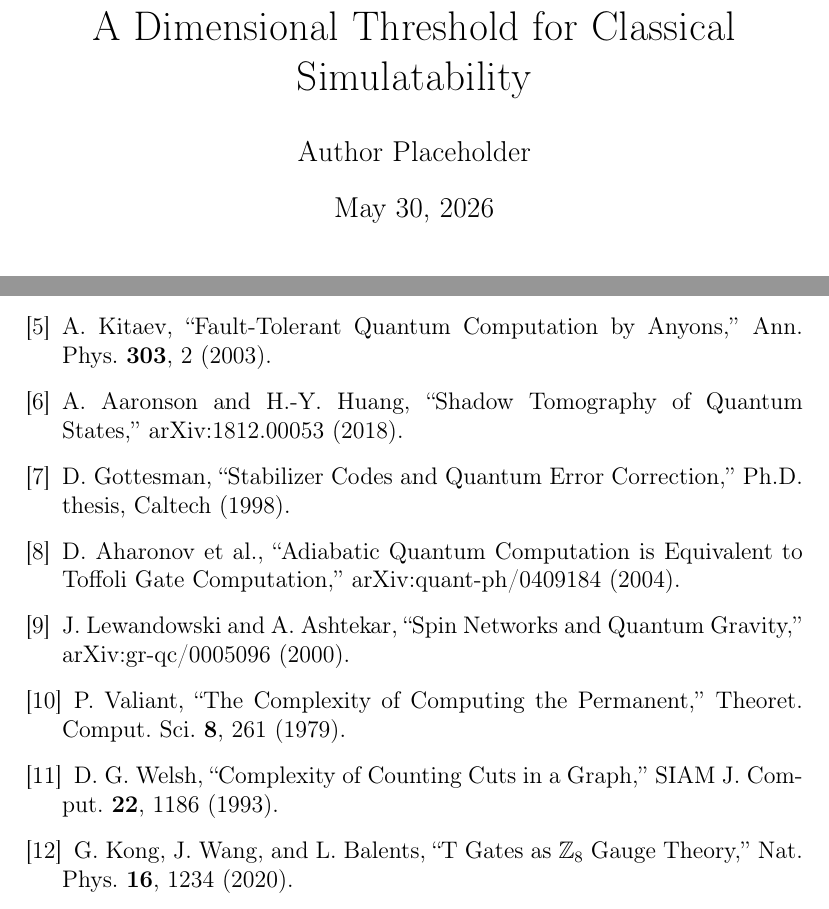
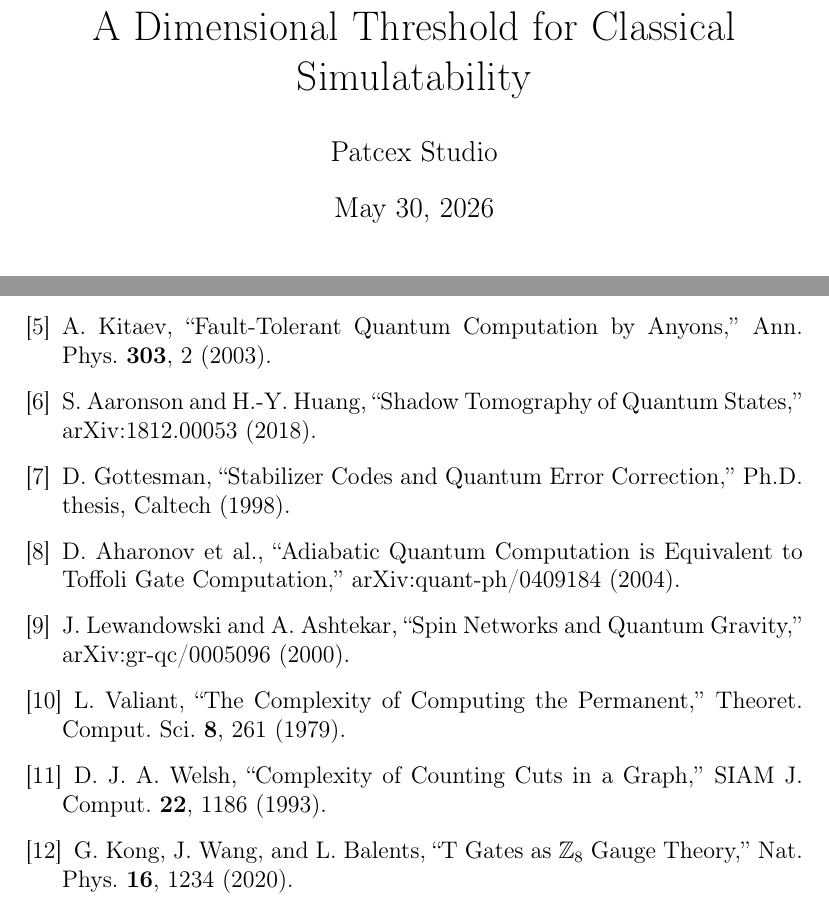
Before and after one commit to Patcex-studio/gauge-oracle, a LaTeX paper (paper/main.tex): two parts of pages 1 and 20 of 20, joined at a grey line, cut so that both start at the same text. Compiled offline with pdfLaTeX.

Commit message:
Fix bibliography author initials and update Lewandowski label

```diff
--- a/paper/main.tex
+++ b/paper/main.tex
@@ -37,7 +37,7 @@
 \title{Gauge-Theoretic Defect Representation of Quantum States:\\A Dimensional Threshold for Classical Simulatability}
 
 % Authors
-\author{Author Placeholder}
+\author{Patcex Studio}
 
 % Date
 \date{May 30, 2026}
@@ -80,7 +80,7 @@ E.~Witten, ``Chern-Simons Gauge Theory as a String Theory,'' Nucl. Phys. B \text
 A.~Kitaev, ``Fault-Tolerant Quantum Computation by Anyons,'' Ann. Phys. \textbf{303}, 2 (2003).
 
 \bibitem{aaronson2020shadows}
-A.~Aaronson and H.-Y.~Huang, ``Shadow Tomography of Quantum States,'' arXiv:1812.00053 (2018).
+S.~Aaronson and H.-Y.~Huang, ``Shadow Tomography of Quantum States,'' arXiv:1812.00053 (2018).
 
 \bibitem{gottesman1998stabilizer}
 D.~Gottesman, ``Stabilizer Codes and Quantum Error Correction,'' Ph.D. thesis, Caltech (1998).
@@ -88,14 +88,14 @@ D.~Gottesman, ``Stabilizer Codes and Quantum Error Correction,'' Ph.D. thesis, C
 \bibitem{aharonov2004quantum}
 D.~Aharonov et al., ``Adiabatic Quantum Computation is Equivalent to Toffoli Gate Computation,'' arXiv:quant-ph/0409184 (2004).
 
-\bibitem{lewandowski2010spin}
+\bibitem{lewandowski2000spin}
 J.~Lewandowski and A.~Ashtekar, ``Spin Networks and Quantum Gravity,'' arXiv:gr-qc/0005096 (2000).
 
 \bibitem{valiant1979complexity}
-P.~Valiant, ``The Complexity of Computing the Permanent,'' Theoret. Comput. Sci. \textbf{8}, 261 (1979).
+L.~Valiant, ``The Complexity of Computing the Permanent,'' Theoret. Comput. Sci. \textbf{8}, 261 (1979).
 
 \bibitem{welsh1993complexity}
-D.~G.~Welsh, ``Complexity of Counting Cuts in a Graph,'' SIAM J. Comput. \textbf{22}, 1186 (1993).
+D.~J.~A.~Welsh, ``Complexity of Counting Cuts in a Graph,'' SIAM J. Comput. \textbf{22}, 1186 (1993).
 
 \bibitem{kong2020clifford}
 G.~Kong, J.~Wang, and L.~Balents, ``T Gates as $\mathbb{Z}_8$ Gauge Theory,'' Nat. Phys. \textbf{16}, 1234 (2020).
```
